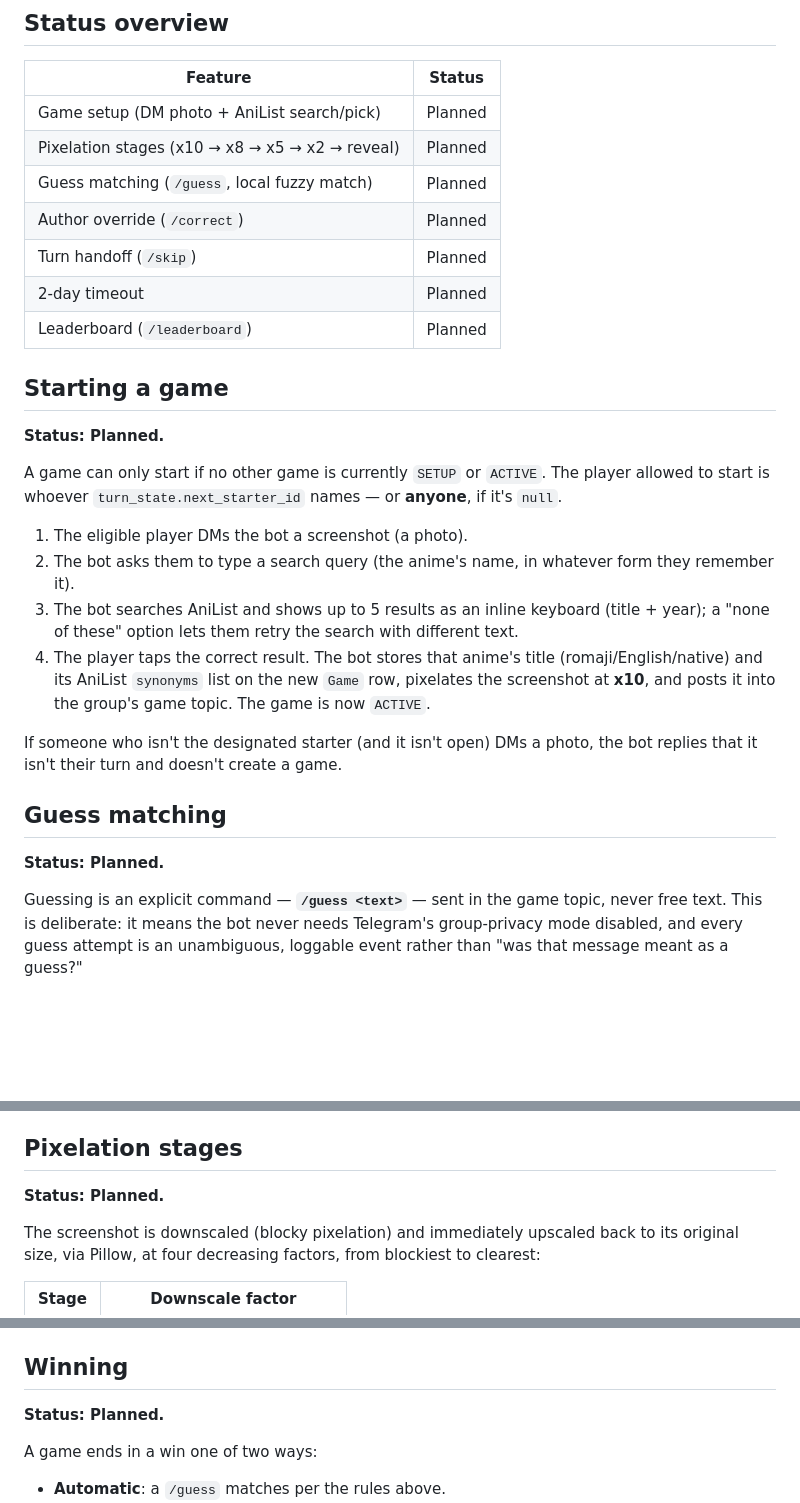
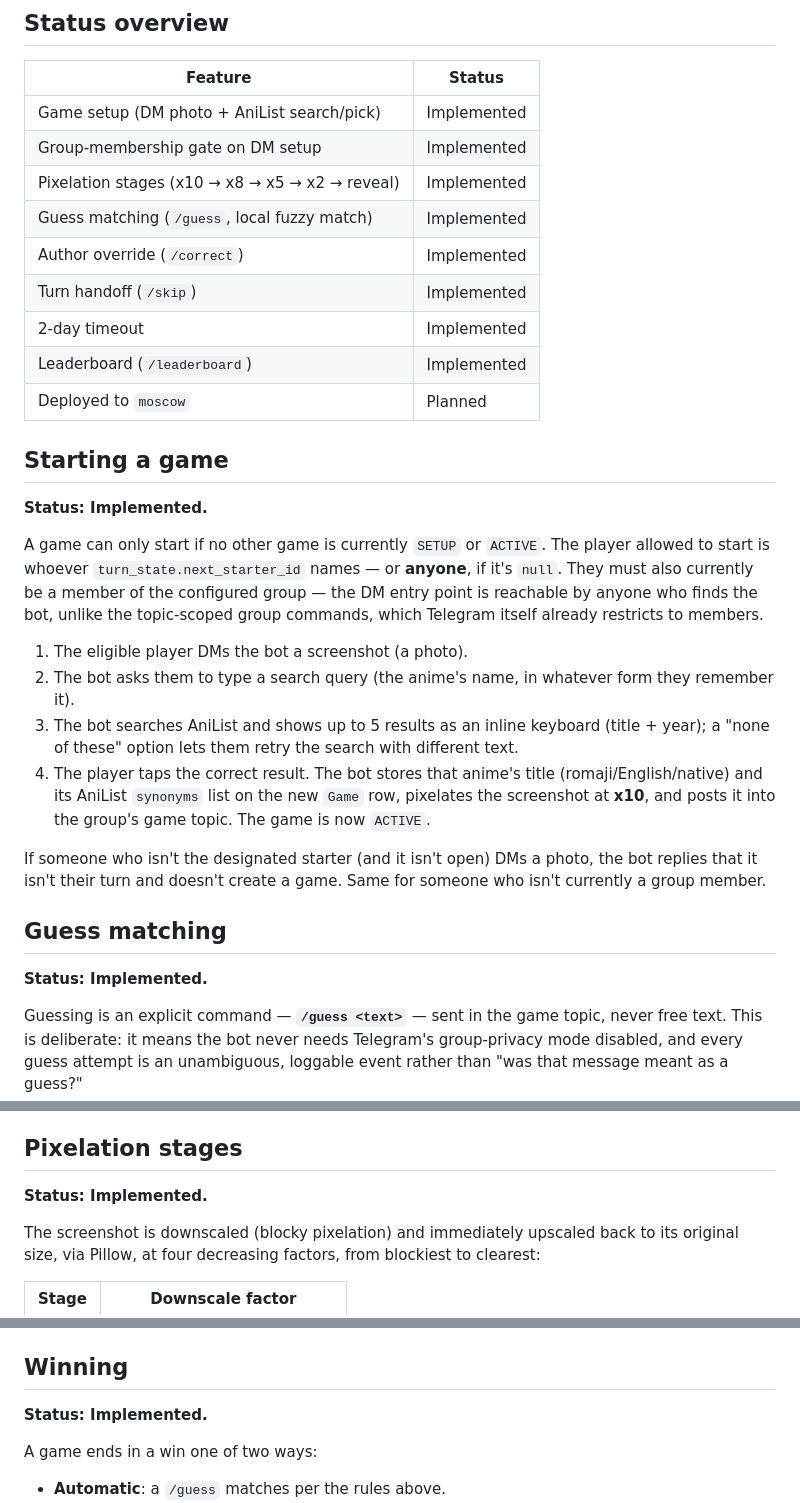
Before and after one commit to sm-steel/nani-pix-bot, a Markdown page: MECHANICS.md, 3 parts joined by grey strips. Rendered like a GitHub page; blank space fills up the shorter version.

Commit message:
Bring MECHANICS.md's status tags current
All v1 game mechanics are now implemented (issues #1-#10); the doc was
still marked Planned throughout. Also documents the group-membership
gate added in #10.

Co-Authored-By: Claude Sonnet 5 <noreply@anthropic.com>
Claude-Session: https://claude.ai/code/session_01REFysXmfqnbngQMCtKtUZ3

```diff
--- a/MECHANICS.md
+++ b/MECHANICS.md
@@ -10,21 +10,26 @@ just what's currently built.
 
 | Feature | Status |
 |---|---|
-| Game setup (DM photo + AniList search/pick) | Planned |
-| Pixelation stages (x10 → x8 → x5 → x2 → reveal) | Planned |
-| Guess matching (`/guess`, local fuzzy match) | Planned |
-| Author override (`/correct`) | Planned |
-| Turn handoff (`/skip`) | Planned |
-| 2-day timeout | Planned |
-| Leaderboard (`/leaderboard`) | Planned |
+| Game setup (DM photo + AniList search/pick) | Implemented |
+| Group-membership gate on DM setup | Implemented |
+| Pixelation stages (x10 → x8 → x5 → x2 → reveal) | Implemented |
+| Guess matching (`/guess`, local fuzzy match) | Implemented |
+| Author override (`/correct`) | Implemented |
+| Turn handoff (`/skip`) | Implemented |
+| 2-day timeout | Implemented |
+| Leaderboard (`/leaderboard`) | Implemented |
+| Deployed to `moscow` | Planned |
 
 ## Starting a game
 
-**Status: Planned.**
+**Status: Implemented.**
 
 A game can only start if no other game is currently `SETUP` or `ACTIVE`.
 The player allowed to start is whoever `turn_state.next_starter_id` names —
-or **anyone**, if it's `null`.
+or **anyone**, if it's `null`. They must also currently be a member of the
+configured group — the DM entry point is reachable by anyone who finds the
+bot, unlike the topic-scoped group commands, which Telegram itself already
+restricts to members.
 
 1. The eligible player DMs the bot a screenshot (a photo).
 2. The bot asks them to type a search query (the anime's name, in whatever
@@ -39,10 +44,11 @@ or **anyone**, if it's `null`.
 
 If someone who isn't the designated starter (and it isn't open) DMs a
 photo, the bot replies that it isn't their turn and doesn't create a game.
+Same for someone who isn't currently a group member.
 
 ## Guess matching
 
-**Status: Planned.**
+**Status: Implemented.**
 
 Guessing is an explicit command — **`/guess <text>`** — sent in the game
 topic, never free text. This is deliberate: it means the bot never needs
@@ -71,7 +77,7 @@ external, at guess time.
 
 ## Pixelation stages
 
-**Status: Planned.**
+**Status: Implemented.**
 
 The screenshot is downscaled (blocky pixelation) and immediately
 upscaled back to its original size, via Pillow, at four decreasing
@@ -98,7 +104,7 @@ the game ends unsolved (see below) instead of advancing further.
 
 ## Winning
 
-**Status: Planned.**
+**Status: Implemented.**
 
 A game ends in a win one of two ways:
 
```
Also changed, not shown: other parts of MECHANICS.md (+4 -4 lines).
